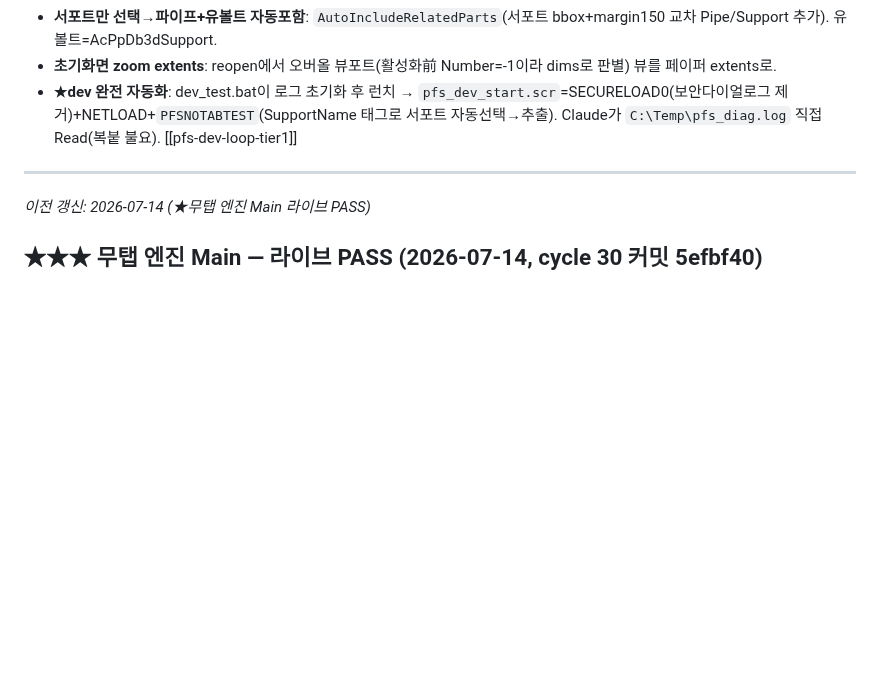
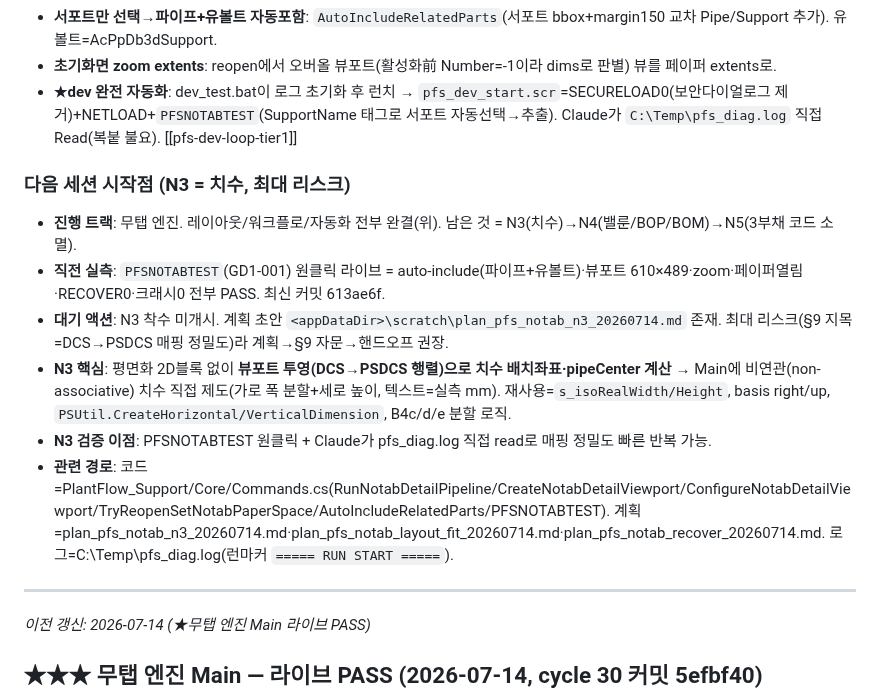
Before and after one commit to ngnsh1213-glitch/PlantFlow_Support, a Markdown page: SESSION.md, the part around the change. Rendered like a GitHub page; blank space fills up the shorter version.

Commit message:
docs: 세션 이관 - 다음 시작점 N3(치수) 명시

```diff
--- a/SESSION.md
+++ b/SESSION.md
@@ -10,6 +10,14 @@ _최종 갱신: 2026-07-14 (무탭 레이아웃·자동포함·자동화 완결,
 - **서포트만 선택→파이프+유볼트 자동포함**: `AutoIncludeRelatedParts`(서포트 bbox+margin150 교차 Pipe/Support 추가). 유볼트=AcPpDb3dSupport.
 - **초기화면 zoom extents**: reopen에서 오버올 뷰포트(활성화前 Number=-1이라 dims로 판별) 뷰를 페이퍼 extents로.
 - **★dev 완전 자동화**: dev_test.bat이 로그 초기화 후 런치 → `pfs_dev_start.scr`=SECURELOAD0(보안다이얼로그 제거)+NETLOAD+`PFSNOTABTEST`(SupportName 태그로 서포트 자동선택→추출). Claude가 `C:\Temp\pfs_diag.log` 직접 Read(복붙 불요). [[pfs-dev-loop-tier1]]
+
+### 다음 세션 시작점 (N3 = 치수, 최대 리스크)
+- **진행 트랙**: 무탭 엔진. 레이아웃/워크플로/자동화 전부 완결(위). 남은 것 = N3(치수)→N4(밸룬/BOP/BOM)→N5(3부채 코드 소멸).
+- **직전 실측**: `PFSNOTABTEST`(GD1-001) 원클릭 라이브 = auto-include(파이프+유볼트)·뷰포트 610×489·zoom·페이퍼열림·RECOVER0·크래시0 전부 PASS. 최신 커밋 613ae6f.
+- **대기 액션**: N3 착수 미개시. 계획 초안 `<appDataDir>\scratch\plan_pfs_notab_n3_20260714.md` 존재. 최대 리스크(§9 지목=DCS→PSDCS 매핑 정밀도)라 계획→§9 자문→핸드오프 권장.
+- **N3 핵심**: 평면화 2D블록 없이 **뷰포트 투영(DCS→PSDCS 행렬)으로 치수 배치좌표·pipeCenter 계산** → Main에 비연관(non-associative) 치수 직접 제도(가로 폭 분할+세로 높이, 텍스트=실측 mm). 재사용=`s_isoRealWidth/Height`, basis right/up, `PSUtil.CreateHorizontal/VerticalDimension`, B4c/d/e 분할 로직.
+- **N3 검증 이점**: PFSNOTABTEST 원클릭 + Claude가 pfs_diag.log 직접 read로 매핑 정밀도 빠른 반복 가능.
+- **관련 경로**: 코드=PlantFlow_Support/Core/Commands.cs(RunNotabDetailPipeline/CreateNotabDetailViewport/ConfigureNotabDetailViewport/TryReopenSetNotabPaperSpace/AutoIncludeRelatedParts/PFSNOTABTEST). 계획=plan_pfs_notab_n3_20260714.md·plan_pfs_notab_layout_fit_20260714.md·plan_pfs_notab_recover_20260714.md. 로그=C:\Temp\pfs_diag.log(런마커 `===== RUN START =====`).
 
 ---
 
```
